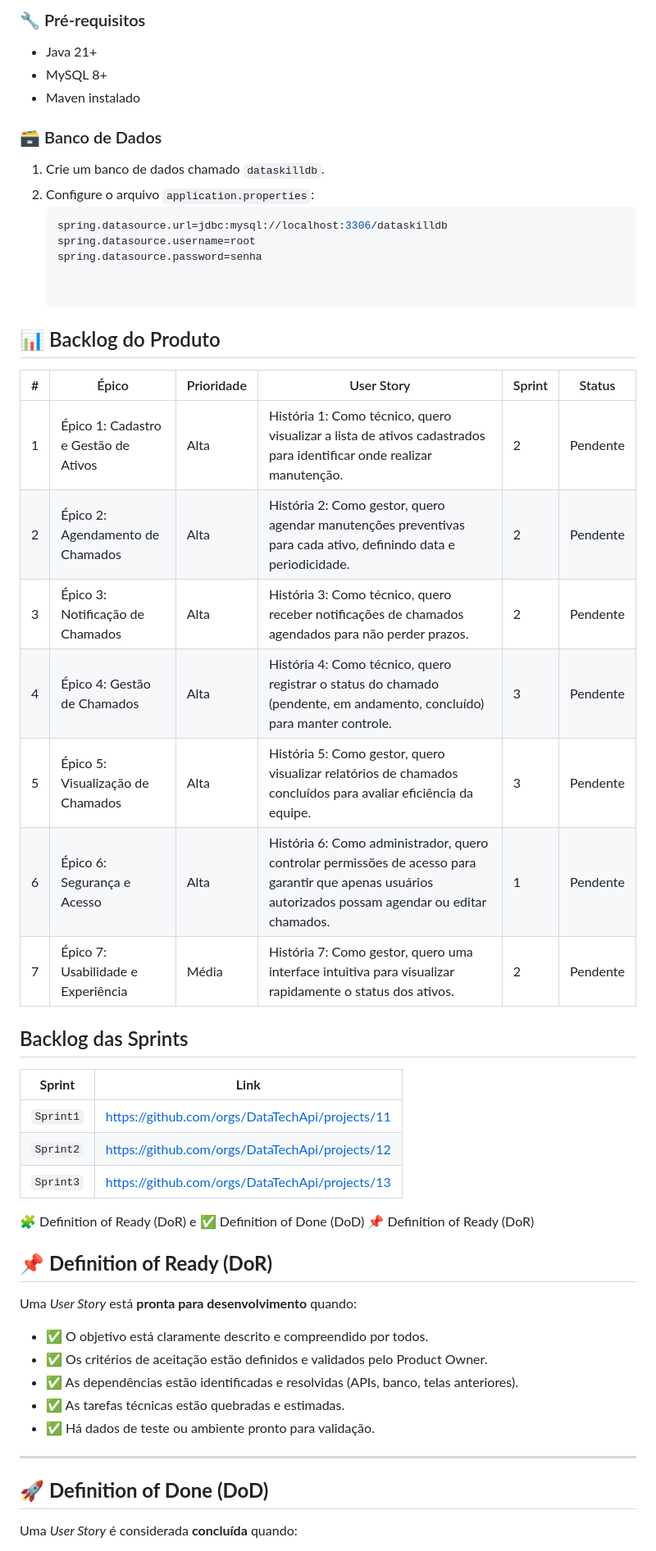
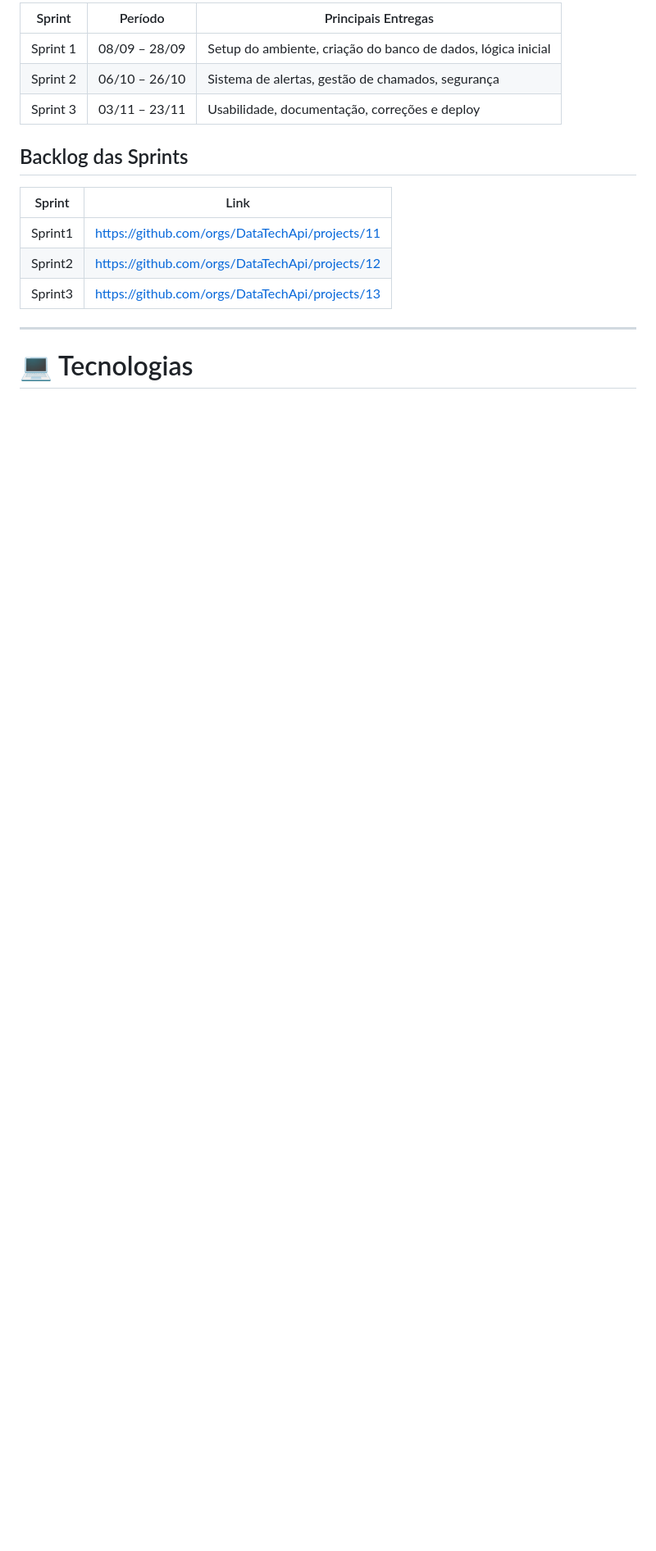
Before and after one commit to DataTechApi/DataAgenda, a Markdown page: README.md, the part around one of its changes. Shown at 82% size. GitHub-like rendering; blank space fills up the shorter version.

````diff
--- a/README.md
+++ b/README.md
@@ -89,52 +90,19 @@ Abaixo está a estrutura real do projeto:
 
-### 🔧 Pré-requisitos
-- Java 21+
-- MySQL 8+
-- Maven instalado
-
-### 🗃️ Banco de Dados
-1. Crie um banco de dados chamado `dataskilldb`.
-2. Configure o arquivo `application.properties`:
-   ```properties
-   spring.datasource.url=jdbc:mysql://localhost:3306/dataskilldb
-   spring.datasource.username=root
-   spring.datasource.password=senha
-
-
-## 📊 Backlog do Produto
-
-| #   | Épico                                | Prioridade | User Story                                                                                                   | Sprint | Status    |
-|-----|--------------------------------------|------------|--------------------------------------------------------------------------------------------------------------|--------|-----------|
-| 1   | Épico 1: Cadastro e Gestão de Ativos | Alta       | História 1: Como técnico, quero visualizar a lista de ativos cadastrados para identificar onde realizar manutenção. | 2      | Pendente  |
-| 2   | Épico 2: Agendamento de Chamados     | Alta       | História 2: Como gestor, quero agendar manutenções preventivas para cada ativo, definindo data e periodicidade. | 2      | Pendente  |
-| 3   | Épico 3: Notificação de Chamados     | Alta       | História 3: Como técnico, quero receber notificações de chamados agendados para não perder prazos.          | 2      | Pendente  |
-| 4   | Épico 4: Gestão de Chamados          | Alta       | História 4: Como técnico, quero registrar o status do chamado (pendente, em andamento, concluído) para manter controle. | 3      | Pendente  |
-| 5   | Épico 5: Visualização de Chamados          | Alta       | História 5: Como gestor, quero visualizar relatórios de chamados concluídos para avaliar eficiência da equipe. | 3      | Pendente  |
-| 6   | Épico 6: Segurança e Acesso          | Alta       | História 6: Como administrador, quero controlar permissões de acesso para garantir que apenas usuários autorizados possam agendar ou editar chamados. | 1      | Pendente  |
-| 7   | Épico 7: Usabilidade e Experiência   | Média      | História 7: Como gestor, quero uma interface intuitiva para visualizar rapidamente o status dos ativos.     | 2      | Pendente  |
+| Sprint | Período | Principais Entregas |
+|------|------|------|
+| Sprint 1 | 08/09 – 28/09 | Setup do ambiente, criação do banco de dados, lógica inicial |
+| Sprint 2 | 06/10 – 26/10 | Sistema de alertas, gestão de chamados, segurança |
+| Sprint 3 | 03/11 – 23/11 | Usabilidade, documentação, correções e deploy |
 
 ## Backlog das Sprints
 
-| **Sprint** | **Link** |
-|-------------|------------|
-| `Sprint1` | https://github.com/orgs/DataTechApi/projects/11 |
-| `Sprint2` | https://github.com/orgs/DataTechApi/projects/12 |
-| `Sprint3` | https://github.com/orgs/DataTechApi/projects/13 |
-
-🧩 Definition of Ready (DoR) e ✅ Definition of Done (DoD)
-📌 Definition of Ready (DoR)
-
-## 📌 **Definition of Ready (DoR)**
-Uma *User Story* está **pronta para desenvolvimento** quando:
-
-- ✅ O objetivo está claramente descrito e compreendido por todos.
-- ✅ Os critérios de aceitação estão definidos e validados pelo Product Owner.
-- ✅ As dependências estão identificadas e resolvidas (APIs, banco, telas anteriores).
-- ✅ As tarefas técnicas estão quebradas e estimadas.
-- ✅ Há dados de teste ou ambiente pronto para validação.
+| Sprint | Link |
+|------|------|
+| Sprint1 | https://github.com/orgs/DataTechApi/projects/11 |
+| Sprint2 | https://github.com/orgs/DataTechApi/projects/12 |
+| Sprint3 | https://github.com/orgs/DataTechApi/projects/13 |
 
 ---
 
-## 🚀 **Definition of Done (DoD)**
-Uma *User Story* é considerada **concluída** quando:
+# 💻 Tecnologias
 
````
Also changed, not shown: other parts of README.md (+92 -113 lines).
